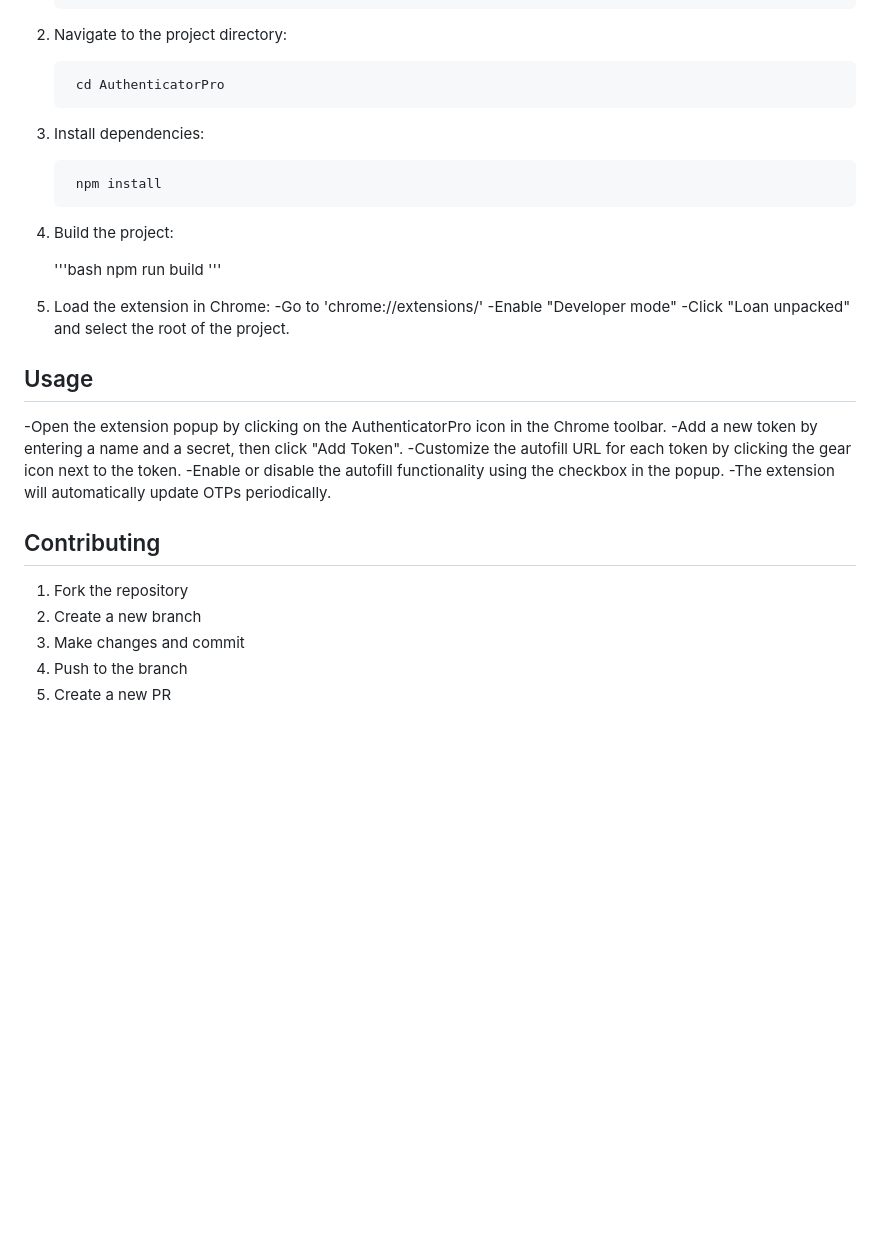
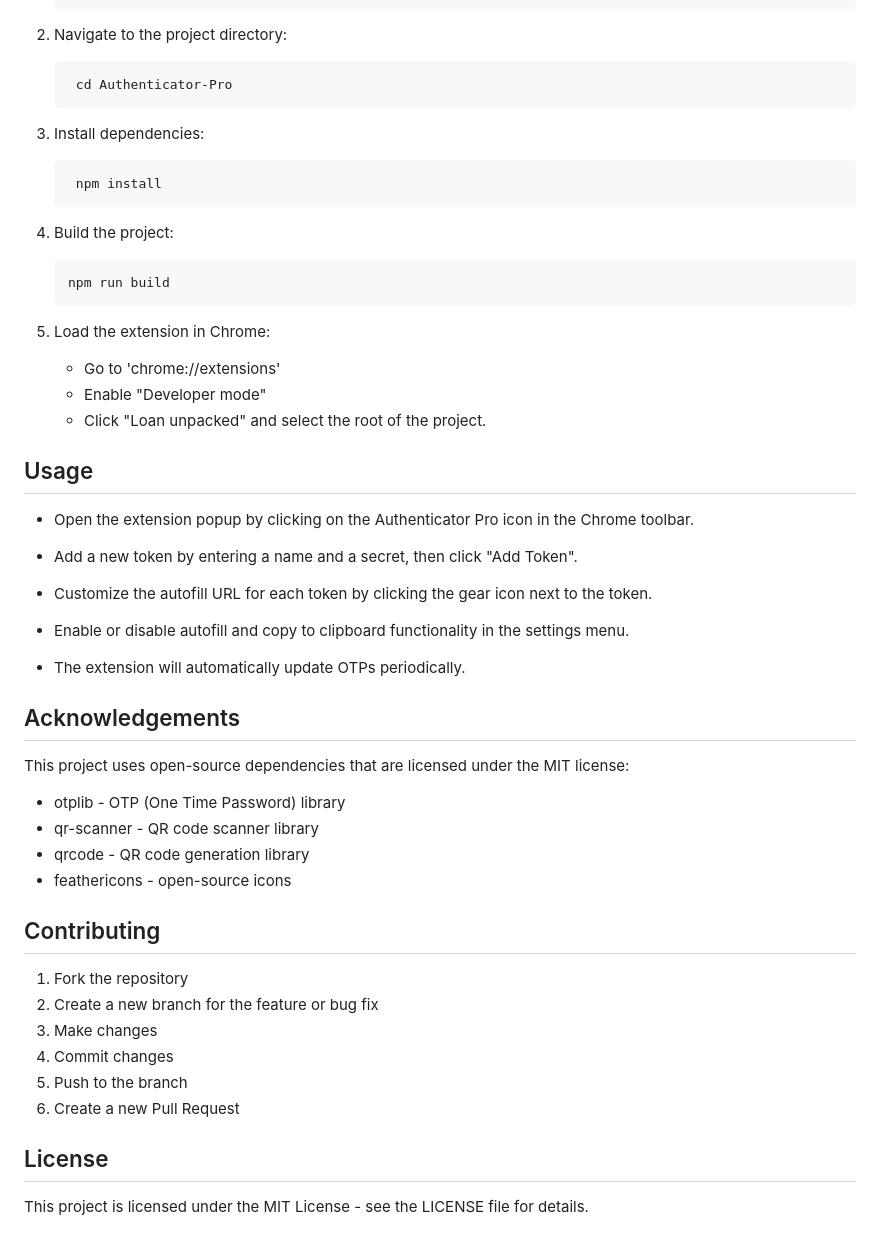
Before and after one commit to Nuke1999/Authenticator-Pro, a Markdown page: README.md, the part around one of its changes. GitHub-like rendering; blank space fills up the shorter version.

````diff
--- a/README.md
+++ b/README.md
@@ -26,7 +34,7 @@ AuthenticatorPro is a customizable authenticator extension that allows users to
 2. Navigate to the project directory:
 
    ```bash
-    cd AuthenticatorPro
+    cd Authenticator-Pro
    ```
 
 3. Install dependencies:
@@ -37,27 +45,45 @@ AuthenticatorPro is a customizable authenticator extension that allows users to
 
 4. Build the project:
 
-   '''bash
+   ```bash
    npm run build
-   '''
+   ```
 
 5. Load the extension in Chrome:
-   -Go to 'chrome://extensions/'
-   -Enable "Developer mode"
-   -Click "Loan unpacked" and select the root of the project.
+   - Go to 'chrome://extensions'
+   - Enable "Developer mode"
+   - Click "Loan unpacked" and select the root of the project.
 
 ## Usage
 
--Open the extension popup by clicking on the AuthenticatorPro icon in the Chrome toolbar.
--Add a new token by entering a name and a secret, then click "Add Token".
--Customize the autofill URL for each token by clicking the gear icon next to the token.
--Enable or disable the autofill functionality using the checkbox in the popup.
--The extension will automatically update OTPs periodically.
+- Open the extension popup by clicking on the Authenticator Pro icon in the Chrome toolbar.
+
+- Add a new token by entering a name and a secret, then click "Add Token".
+
+- Customize the autofill URL for each token by clicking the gear icon next to the token.
+
+- Enable or disable autofill and copy to clipboard functionality in the settings menu.
+
+- The extension will automatically update OTPs periodically.
+
+## Acknowledgements
+
+This project uses open-source dependencies that are licensed under the MIT license:
+
+- otplib - OTP (One Time Password) library
+- qr-scanner - QR code scanner library
+- qrcode - QR code generation library
+- feathericons - open-source icons
 
 ## Contributing
 
 1. Fork the repository
-2. Create a new branch
-3. Make changes and commit
-4. Push to the branch
-5. Create a new PR
+2. Create a new branch for the feature or bug fix
+3. Make changes
+4. Commit changes
+5. Push to the branch
+6. Create a new Pull Request
+
+## License
+
+This project is licensed under the MIT License - see the LICENSE file for details.
````
Also changed, not shown: other parts of README.md (+14 -6 lines), icons/icon128.png (renamed from images/icon128.png), icons/icon16.png (renamed from images/icon16.png), icons/icon48.png (renamed from images/icon48.png), images/big-screenshot-black-theme.png (added), images/big-screenshot-light-theme.png (added), 3 other files.
